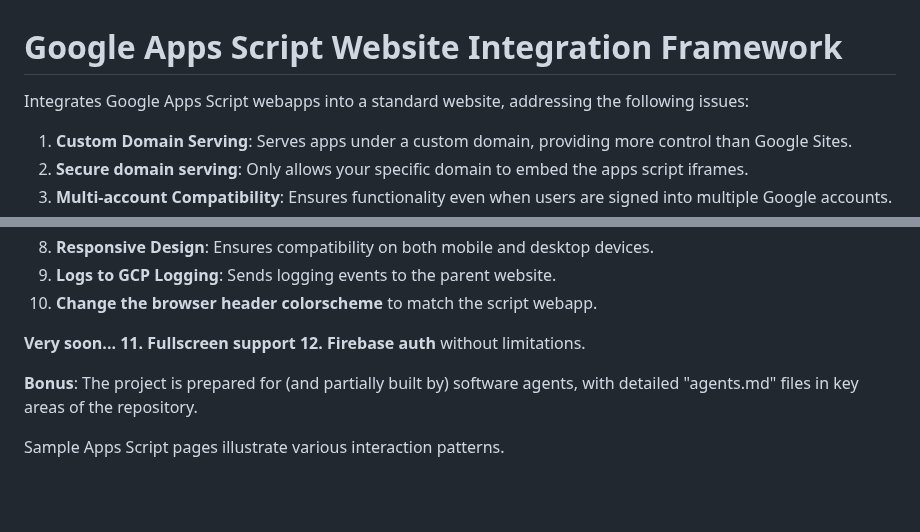
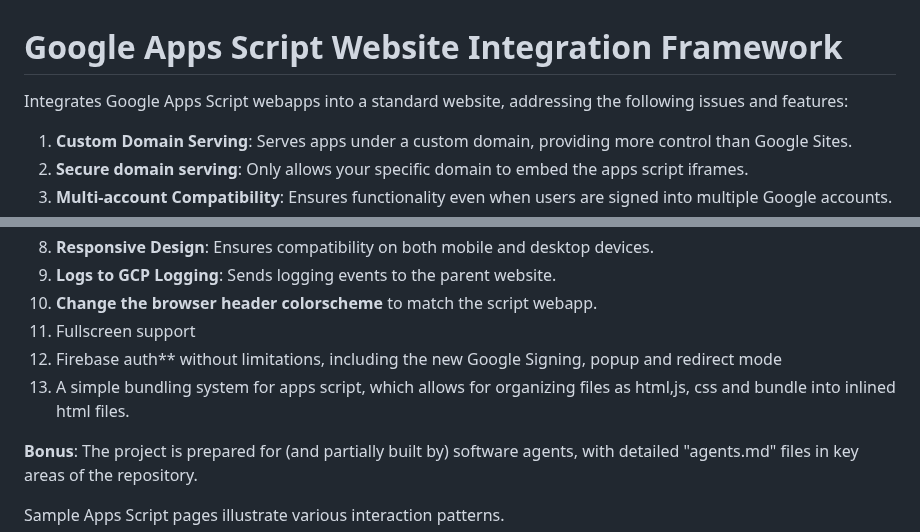
Before and after one commit to zmandel/demosite_appscript, a Markdown page: readme.md, 2 parts joined by grey strips. Rendered like a GitHub page; blank space fills up the shorter version.

```diff
--- a/readme.md
+++ b/readme.md
@@ -1,6 +1,6 @@
 # Google Apps Script Website Integration Framework
 
-Integrates Google Apps Script webapps into a standard website, addressing the following issues:
+Integrates Google Apps Script webapps into a standard website, addressing the following issues and features:
 
 1. **Custom Domain Serving**: Serves apps under a custom domain, providing more control than Google Sites.
 2. **Secure domain serving**: Only allows your specific domain to embed the apps script iframes.
@@ -12,10 +12,9 @@ Integrates Google Apps Script webapps into a standard website, addressing the fo
 8. **Responsive Design**: Ensures compatibility on both mobile and desktop devices.
 9. **Logs to GCP Logging**: Sends logging events to the parent website.
 10. **Change the browser header colorscheme** to match the script webapp.
-
-**Very soon...
 11. Fullscreen support
-12. Firebase auth** without limitations.
+12. Firebase auth** without limitations, including the new Google Signing, popup and redirect mode
+13. A simple bundling system for apps script, which allows for organizing files as html,js, css and bundle into inlined html files.
 
 **Bonus**: The project is prepared for (and partially built by) software agents, with detailed "agents.md" files in key areas of the repository.
 
```
